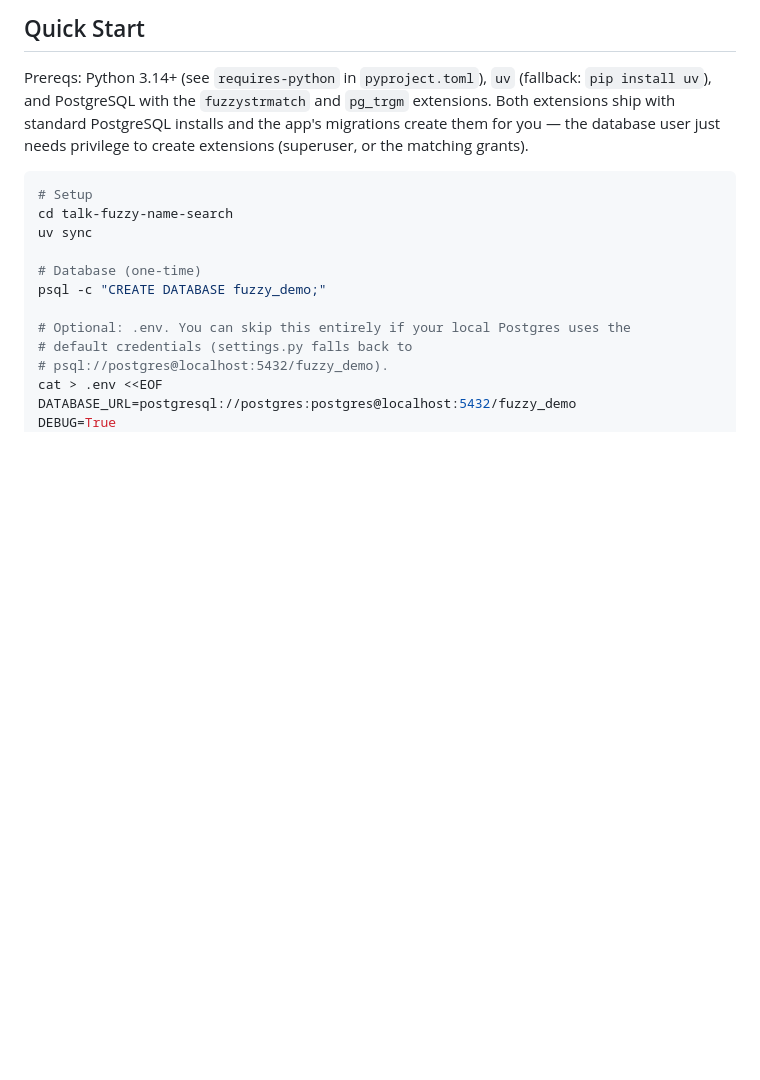
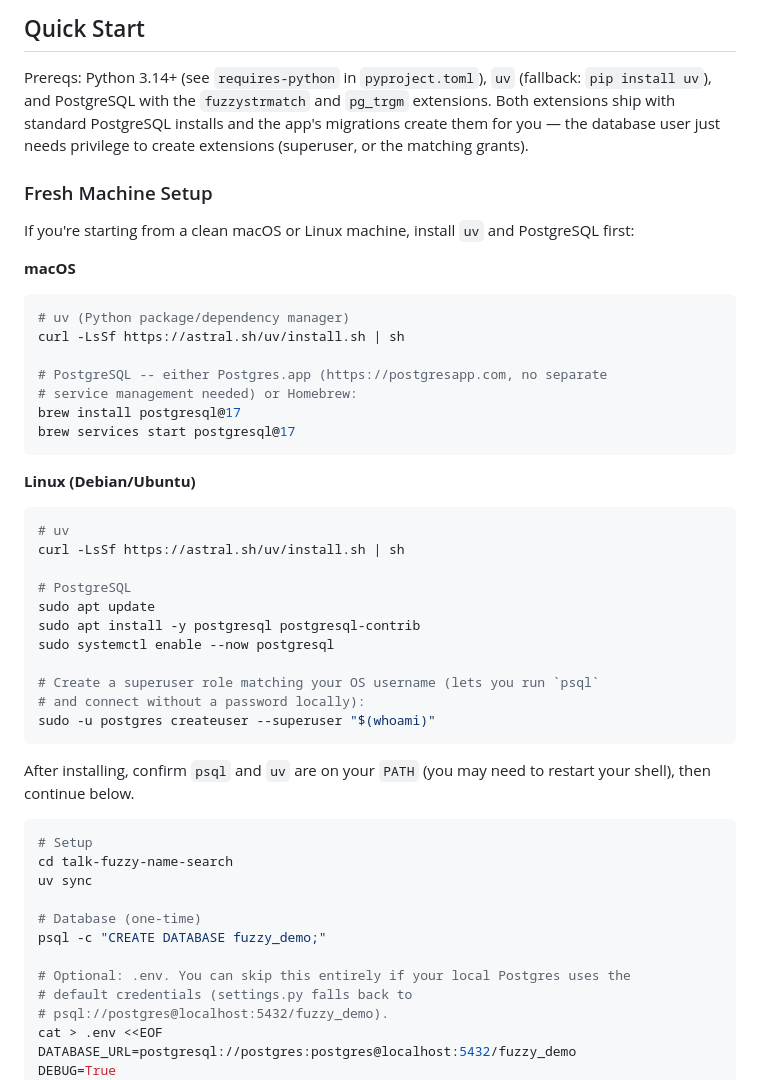
Before and after one commit to caktus/talk-fuzzy-name-search, a Markdown page: README.md, the part around the change. Rendered like a GitHub page; blank space fills up the shorter version.

Commit message:
add setup instructions

````diff
--- a/README.md
+++ b/README.md
@@ -9,6 +9,42 @@ Prereqs: Python 3.14+ (see `requires-python` in `pyproject.toml`), `uv`
 `pg_trgm` extensions. Both extensions ship with standard PostgreSQL installs
 and the app's migrations create them for you — the database user just needs
 privilege to create extensions (superuser, or the matching grants).
+
+### Fresh Machine Setup
+
+If you're starting from a clean macOS or Linux machine, install `uv` and
+PostgreSQL first:
+
+**macOS**
+
+```bash
+# uv (Python package/dependency manager)
+curl -LsSf https://astral.sh/uv/install.sh | sh
+
+# PostgreSQL -- either Postgres.app (https://postgresapp.com, no separate
+# service management needed) or Homebrew:
+brew install postgresql@17
+brew services start postgresql@17
+```
+
+**Linux (Debian/Ubuntu)**
+
+```bash
+# uv
+curl -LsSf https://astral.sh/uv/install.sh | sh
+
+# PostgreSQL
+sudo apt update
+sudo apt install -y postgresql postgresql-contrib
+sudo systemctl enable --now postgresql
+
+# Create a superuser role matching your OS username (lets you run `psql`
+# and connect without a password locally):
+sudo -u postgres createuser --superuser "$(whoami)"
+```
+
+After installing, confirm `psql` and `uv` are on your `PATH` (you may need
+to restart your shell), then continue below.
 
 ```bash
 # Setup
````
